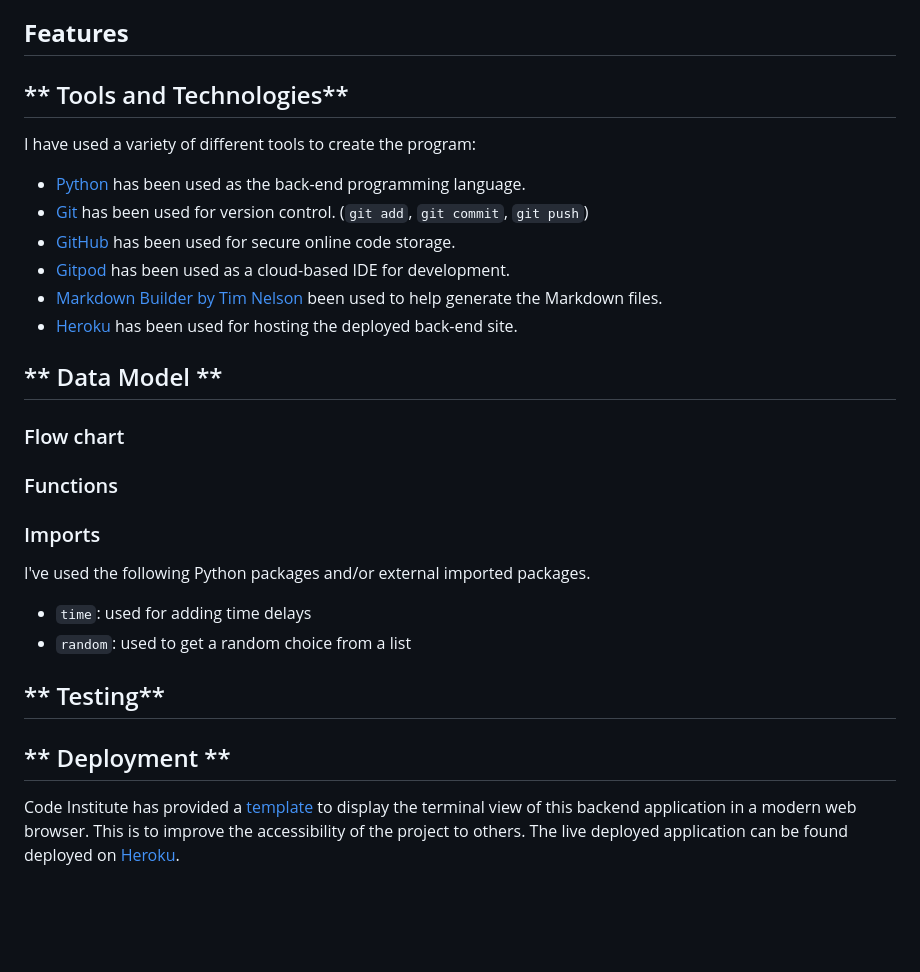
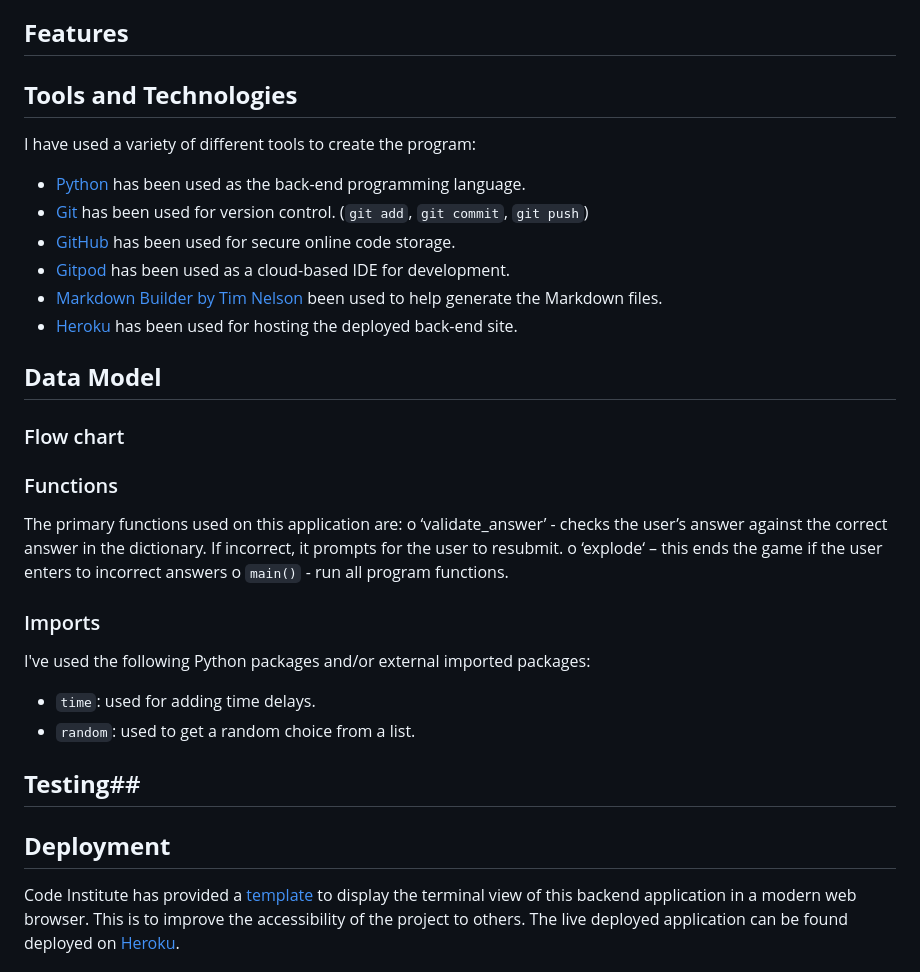
Before and after one commit to brindle5/escape-pod, a Markdown page: README.md, the part around the change printed below. Drawn GitHub-style; blank space fills up the shorter version.

Commit message:
Add Functions section to readme.

```diff
--- a/README.md
+++ b/README.md
@@ -4,7 +4,7 @@
 
 ## **Features** ##
 
-## ** Tools and Technologies** ##
+## **Tools and Technologies** ##
 
 I have used a variety of different tools to create the program:
 - [Python](https://www.python.org) has been used as the back-end programming language.
@@ -15,22 +15,27 @@ I have used a variety of different tools to create the program:
 - [Heroku](https://www.heroku.com) has been used for hosting the deployed back-end site.
 
 
-## ** Data Model ** ##
+## **Data Model** ##
 
 ### Flow chart ###
 
 ### Functions ###
 
+The primary functions used on this application are:
+o	‘validate_answer’ - checks the user’s answer against the correct answer in the dictionary. If incorrect, it prompts for the user to resubmit.
+o	‘explode‘ –  this ends the game if the user enters to incorrect answers
+o	`main()` - run all program functions.
+
+
 ### Imports ###
 
-I've used the following Python packages and/or external imported packages.
-- `time`: used for adding time delays
-- `random`: used to get a random choice from a list
+I've used the following Python packages and/or external imported packages:
+- `time`: used for adding time delays.
+- `random`: used to get a random choice from a list.
 
+## **Testing**##
 
-## ** Testing** ##
-
-## ** Deployment ** ##
+## **Deployment** ##
 
 Code Institute has provided a [template](https://github.com/Code-Institute-Org/python-essentials-template) to display the terminal view of this backend application in a modern web browser.
 This is to improve the accessibility of the project to others.
```
Also changed, not shown: other parts of README.md (+1 -1 lines).
